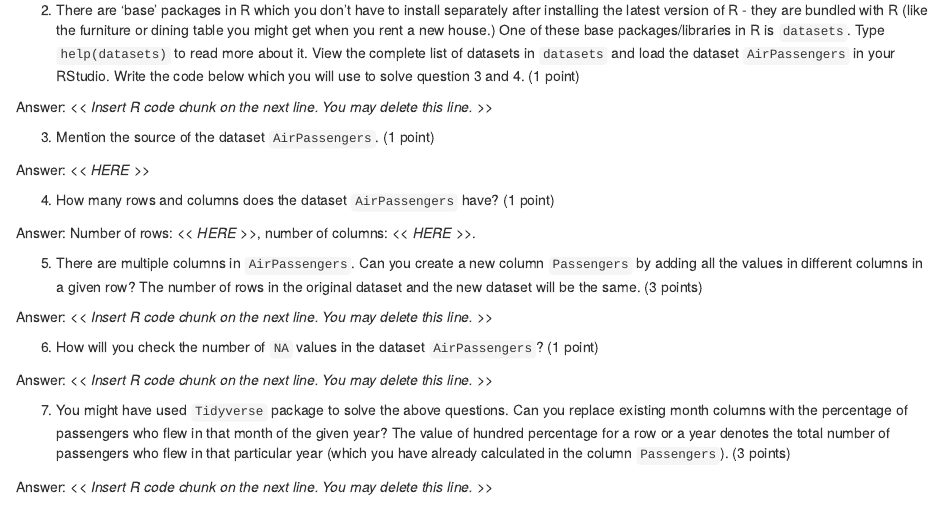
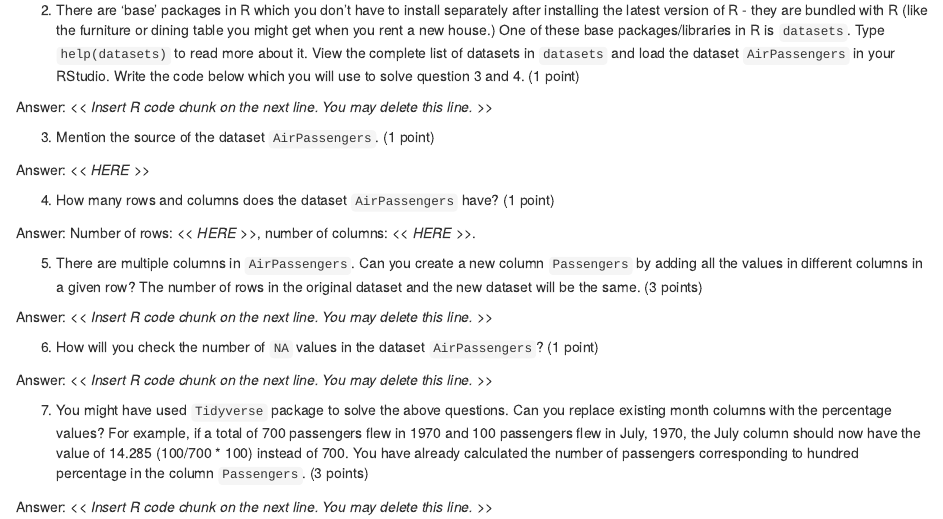
Before and after one commit to abinthomas744/BSE658A-Assignments, an R Markdown document (BSE658A-Assignment-03.Rmd): the page in a window 1100 px wide, from 510 px down. Rendered offline with R 4.5, knitr and Pandoc, with nearby package versions.

Commit message:
update question #7

```diff
--- a/BSE658A-Assignment-03.Rmd
+++ b/BSE658A-Assignment-03.Rmd
@@ -42,6 +42,6 @@ Answer: *\<\< Insert R code chunk on the next line. You may delete this line. \>
 
 Answer: *\<\< Insert R code chunk on the next line. You may delete this line. \>\>*
 
-7.  You might have used `Tidyverse` package to solve the above questions. Can you replace existing month columns with the percentage of passengers who flew in that month of the given year? The value of hundred percentage for a row or a year denotes the total number of passengers who flew in that particular year (which you have already calculated in the column `Passengers`). (3 points)
+7.  You might have used `Tidyverse` package to solve the above questions. Can you replace existing month columns with the percentage values? For example, if a total of 700 passengers flew in 1970 and 100 passengers flew in July, 1970, the July column should now have the value of 14.285 (100/700 * 100) instead of 700. You have already calculated the number of passengers corresponding to hundred percentage in the column `Passengers`. (3 points)
 
 Answer: *\<\< Insert R code chunk on the next line. You may delete this line. \>\>*
```
